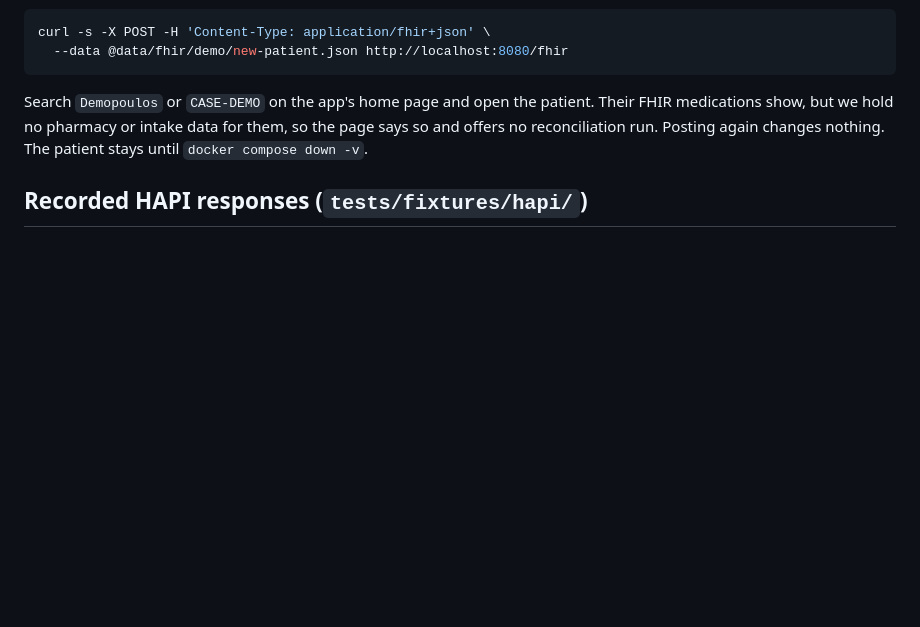
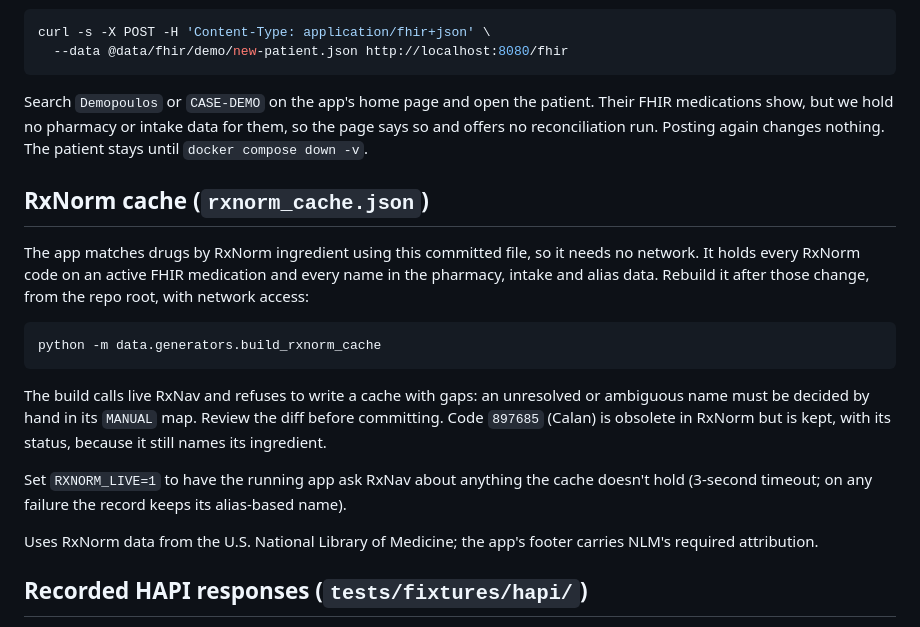
Before and after one commit to Coforge-LMS/Medication_List_Reconciliation, a Markdown page: data/README.md, the part around the change. Rendered like a GitHub page; blank space fills up the shorter version.

Commit message:
docs: RxNorm cache and V2 demo results (TEA-56)
Co-Authored-By: Claude Opus 5.5 <noreply@anthropic.com>

````diff
--- a/data/README.md
+++ b/data/README.md
@@ -139,6 +139,20 @@ curl -s -X POST -H 'Content-Type: application/fhir+json' \
 
 Search `Demopoulos` or `CASE-DEMO` on the app's home page and open the patient. Their FHIR medications show, but we hold no pharmacy or intake data for them, so the page says so and offers no reconciliation run. Posting again changes nothing. The patient stays until `docker compose down -v`.
 
+## RxNorm cache (`rxnorm_cache.json`)
+
+The app matches drugs by RxNorm ingredient using this committed file, so it needs no network. It holds every RxNorm code on an active FHIR medication and every name in the pharmacy, intake and alias data. Rebuild it after those change, from the repo root, with network access:
+
+```bash
+python -m data.generators.build_rxnorm_cache
+```
+
+The build calls live RxNav and refuses to write a cache with gaps: an unresolved or ambiguous name must be decided by hand in its `MANUAL` map. Review the diff before committing. Code `897685` (Calan) is obsolete in RxNorm but is kept, with its status, because it still names its ingredient.
+
+Set `RXNORM_LIVE=1` to have the running app ask RxNav about anything the cache doesn't hold (3-second timeout; on any failure the record keeps its alias-based name).
+
+Uses RxNorm data from the U.S. National Library of Medicine; the app's footer carries NLM's required attribution.
+
 ## Recorded HAPI responses (`tests/fixtures/hapi/`)
 
 `python infra/record_fixtures.py` (against a populated HAPI) writes, per case patient, the Patient search by identifier, `Patient/{id}` and `MedicationRequest?patient={id}&status=active`. `index.json` maps each request path and query to its file. HAPI assigns sequential numeric ids, so a fresh volume and the documented load order reproduce the recorded ids (`2174`, `2178`, `2184`).
````
Also changed, not shown: docs/DEMO_PATIENTS.md (+4 -2 lines).
